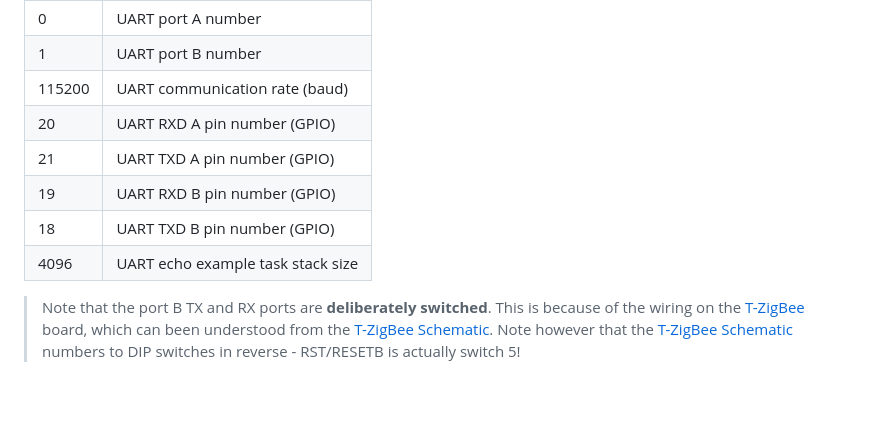
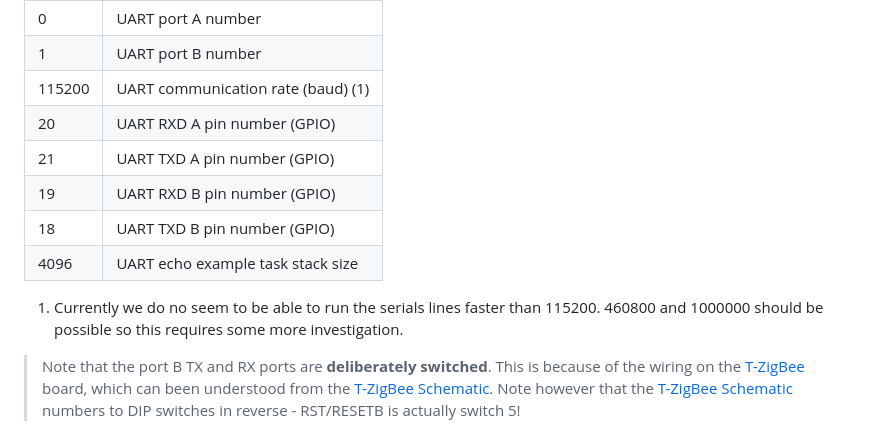
Before and after one commit to papadeltasierra/cloudsmets, a Markdown page: esp32/uartrelay/README.md, the part around the change. GitHub-like rendering; blank space fills up the shorter version.

Commit message:
Max UART relay baud rate is 115200 - but why?

```diff
--- a/esp32/uartrelay/README.md
+++ b/esp32/uartrelay/README.md
@@ -71,12 +71,14 @@ The UART Relay configuration menu item leads to the settings whichi should take
 |-|-|
 |0|UART port A number|
 |1|UART port B number|
-|115200|UART communication rate (baud)|
+|115200|UART communication rate (baud) (1)|
 |20|UART RXD A pin number (GPIO)|
 |21|UART TXD A pin number (GPIO)|
 |19|UART RXD B pin number (GPIO)|
 |18|UART TXD B pin number (GPIO)|
 |4096|UART echo example task stack size|
+
+1. Currently we do no seem to be able to run the serials lines faster than 115200.  460800 and 1000000 should be possible so this requires some more investigation.
 
 > Note that the port B TX and RX ports are **deliberately switched**.  This is because of the wiring on the [T-ZigBee] board, which can been understood from the [T-ZigBee Schematic].  Note however that the [T-ZigBee Schematic] numbers to DIP switches in reverse - RST/RESETB is actually switch 5!
 
```
